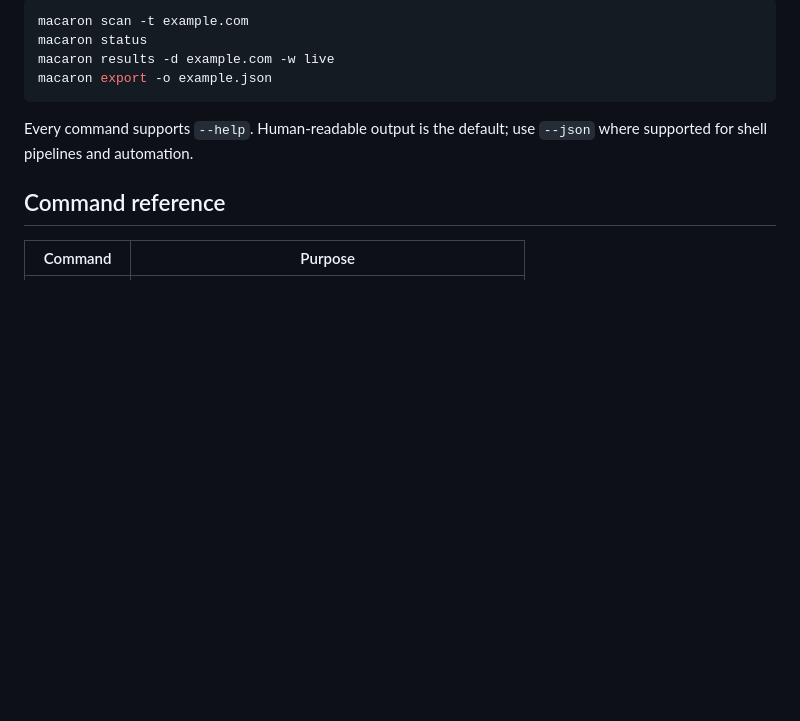
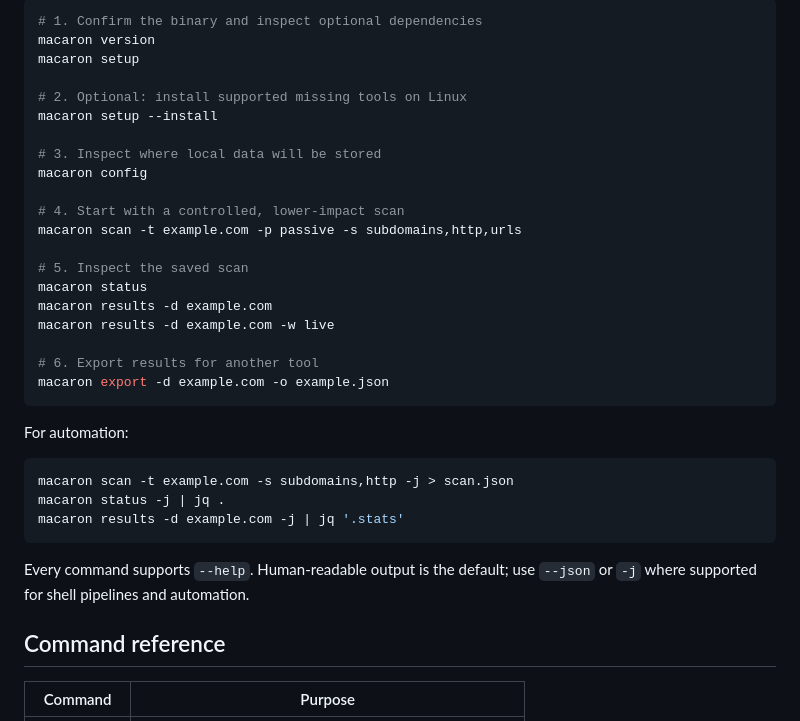
Before and after one commit to root-Manas/macaron, a Markdown page: README.md, the part around one of its changes. GitHub-like rendering; blank space fills up the shorter version.

````diff
--- a/README.md
+++ b/README.md
@@ -34,13 +106,37 @@ Linux. Tools must be available on `PATH` when a scan runs.
 
 ```sh
-macaron scan -t example.com
+# 1. Confirm the binary and inspect optional dependencies
+macaron version
+macaron setup
+
+# 2. Optional: install supported missing tools on Linux
+macaron setup --install
+
+# 3. Inspect where local data will be stored
+macaron config
+
+# 4. Start with a controlled, lower-impact scan
+macaron scan -t example.com -p passive -s subdomains,http,urls
+
+# 5. Inspect the saved scan
 macaron status
+macaron results -d example.com
 macaron results -d example.com -w live
-macaron export -o example.json
+
+# 6. Export results for another tool
+macaron export -d example.com -o example.json
+```
+
+For automation:
+
+```sh
+macaron scan -t example.com -s subdomains,http -j > scan.json
+macaron status -j | jq .
+macaron results -d example.com -j | jq '.stats'
 ```
 
 Every command supports `--help`. Human-readable output is the default; use
-`--json` where supported for shell pipelines and automation.
+`--json` or `-j` where supported for shell pipelines and automation.
 
 ## Command reference
 
````
Also changed, not shown: other parts of README.md (+76 -4 lines).
